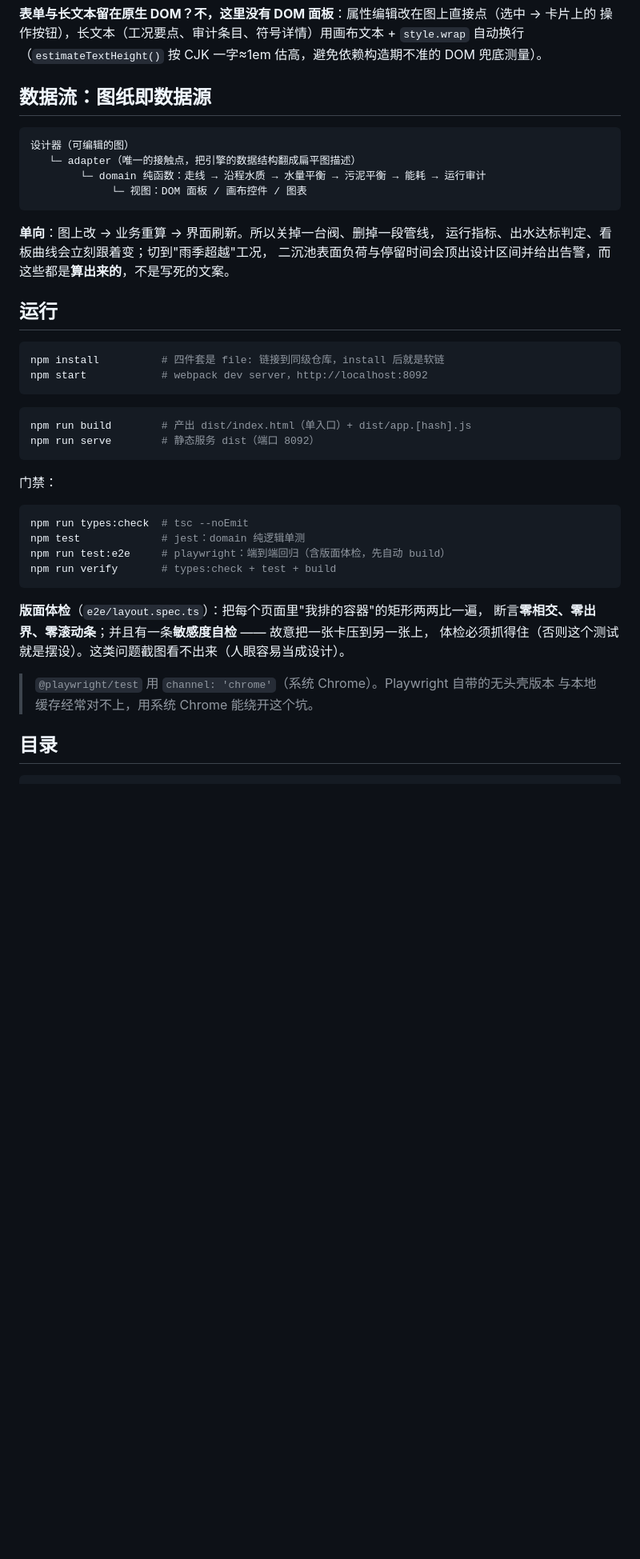
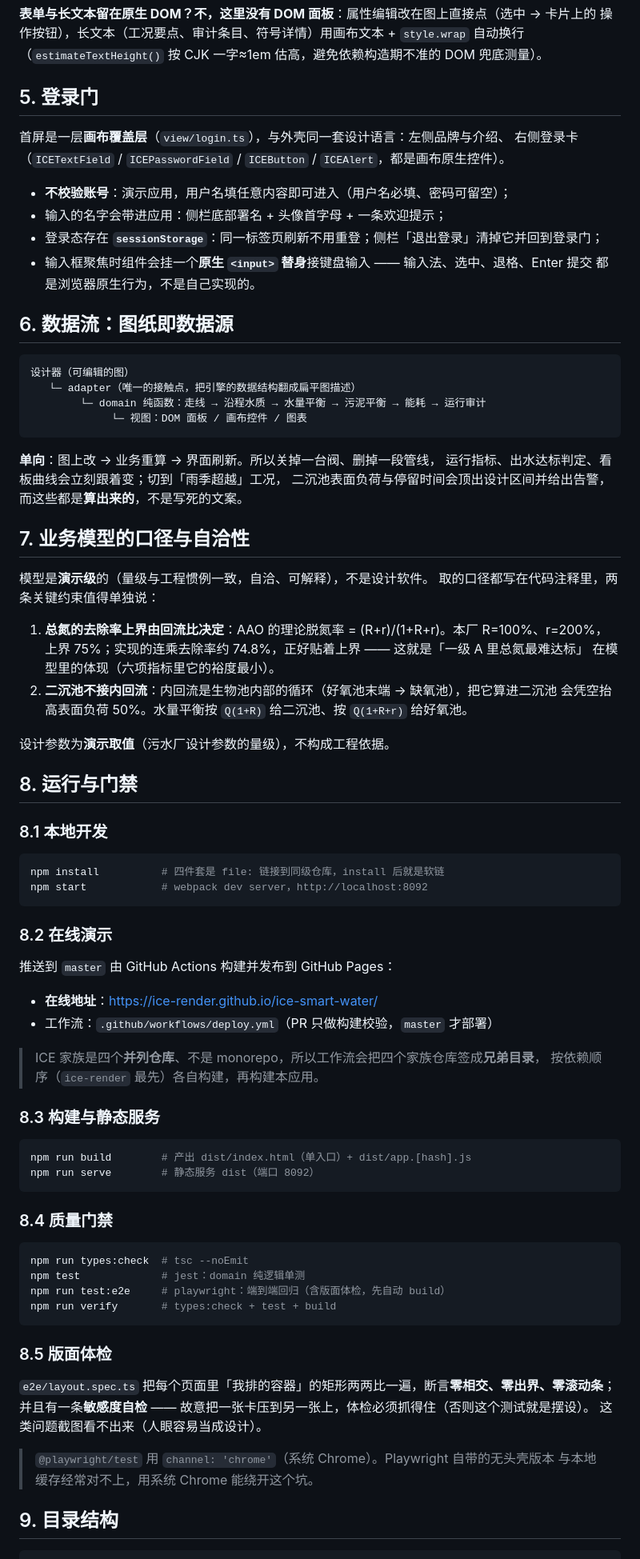
Before and after one commit to ice-render/ice-smart-water, a Markdown page: README.md, the part around one of its changes. Shown at 80% size. Drawn GitHub-style; blank space fills up the shorter version.

````diff
--- a/README.md
+++ b/README.md
@@ -106,7 +117,18 @@ ice-web-components 画在同一张画布上**，页面里几乎没有 DOM ——
 操作按钮），长文本（工况要点、审计条目、符号详情）用画布文本 + `style.wrap` 自动换行
 （`estimateTextHeight()` 按 CJK 一字≈1em 估高，避免依赖构造期不准的 DOM 兜底测量）。
 
-## 数据流：图纸即数据源
+## 5. 登录门
+
+首屏是一层**画布覆盖层**（`view/login.ts`），与外壳同一套设计语言：左侧品牌与介绍、
+右侧登录卡（`ICETextField` / `ICEPasswordField` / `ICEButton` / `ICEAlert`，都是画布原生控件）。
+
+- **不校验账号**：演示应用，用户名填任意内容即可进入（用户名必填、密码可留空）；
+- 输入的名字会带进应用：侧栏底部署名 + 头像首字母 + 一条欢迎提示；
+- 登录态存在 **`sessionStorage`**：同一标签页刷新不用重登；侧栏「退出登录」清掉它并回到登录门；
+- 输入框聚焦时组件会挂一个**原生 `<input>` 替身**接键盘输入 —— 输入法、选中、退格、Enter 提交
+  都是浏览器原生行为，不是自己实现的。
+
+## 6. 数据流：图纸即数据源
 
 ```
 设计器（可编辑的图）
@@ -116,22 +138,49 @@ ice-web-components 画在同一张画布上**，页面里几乎没有 DOM ——
 ```
 
 **单向**：图上改 → 业务重算 → 界面刷新。所以关掉一台阀、删掉一段管线，
-运行指标、出水达标判定、看板曲线会立刻跟着变；切到"雨季超越"工况，
+运行指标、出水达标判定、看板曲线会立刻跟着变；切到「雨季超越」工况，
 二沉池表面负荷与停留时间会顶出设计区间并给出告警，而这些都是**算出来的**，不是写死的文案。
 
-## 运行
+## 7. 业务模型的口径与自洽性
+
+模型是**演示级**的（量级与工程惯例一致，自洽、可解释），不是设计软件。
+取的口径都写在代码注释里，两条关键约束值得单独说：
+
+1. **总氮的去除率上界由回流比决定**：AAO 的理论脱氮率 = (R+r)/(1+R+r)。本厂 R=100%、r=200%，
+   上界 75%；实现的连乘去除率约 74.8%，正好贴着上界 —— 这就是「一级 A 里总氮最难达标」
+   在模型里的体现（六项指标里它的裕度最小）。
+2. **二沉池不接内回流**：内回流是生物池内部的循环（好氧池末端 → 缺氧池），把它算进二沉池
+   会凭空抬高表面负荷 50%。水量平衡按 `Q(1+R)` 给二沉池、按 `Q(1+R+r)` 给好氧池。
+
+设计参数为**演示取值**（污水厂设计参数的量级），不构成工程依据。
+
+## 8. 运行与门禁
+
+### 8.1 本地开发
 
 ```bash
 npm install          # 四件套是 file: 链接到同级仓库，install 后就是软链
 npm start            # webpack dev server，http://localhost:8092
 ```
 
+### 8.2 在线演示
+
+推送到 `master` 由 GitHub Actions 构建并发布到 GitHub Pages：
+
+- **在线地址**：<https://ice-render.github.io/ice-smart-water/>
+- 工作流：`.github/workflows/deploy.yml`（PR 只做构建校验，`master` 才部署）
+
+> ICE 家族是四个**并列仓库**、不是 monorepo，所以工作流会把四个家族仓库签成**兄弟目录**，
+> 按依赖顺序（`ice-render` 最先）各自构建，再构建本应用。
+
+### 8.3 构建与静态服务
+
 ```bash
 npm run build        # 产出 dist/index.html（单入口）+ dist/app.[hash].js
 npm run serve        # 静态服务 dist（端口 8092）
 ```
 
-门禁：
+### 8.4 质量门禁
 
 ```bash
 npm run types:check  # tsc --noEmit
@@ -140,13 +189,15 @@ npm run test:e2e     # playwright：端到端回归（含版面体检，先自
 npm run verify       # types:check + test + build
 ```
 
-**版面体检**（`e2e/layout.spec.ts`）：把每个页面里"我排的容器"的矩形两两比一遍，
-断言**零相交、零出界、零滚动条**；并且有一条**敏感度自检** —— 故意把一张卡压到另一张上，
-体检必须抓得住（否则这个测试就是摆设）。这类问题截图看不出来（人眼容易当成设计）。
+### 8.5 版面体检
+
+`e2e/layout.spec.ts` 把每个页面里「我排的容器」的矩形两两比一遍，断言**零相交、零出界、零滚动条**；
+并且有一条**敏感度自检** —— 故意把一张卡压到另一张上，体检必须抓得住（否则这个测试就是摆设）。
+这类问题截图看不出来（人眼容易当成设计）。
 
 > `@playwright/test` 用 `channel: 'chrome'`（系统 Chrome）。Playwright 自带的无头壳版本
 > 与本地缓存经常对不上，用系统 Chrome 能绕开这个坑。
 
-## 目录
+## 9. 目录结构
 
 ```
````
Also changed, not shown: other parts of README.md (+45 -45 lines).
